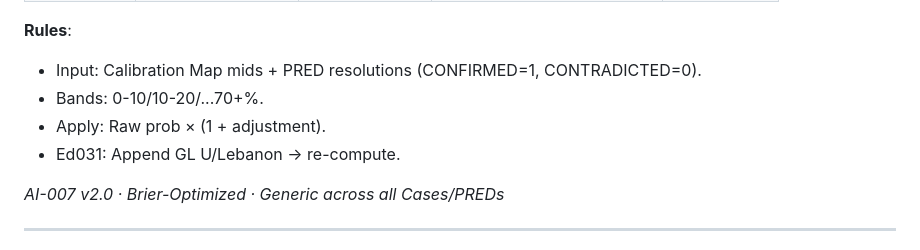
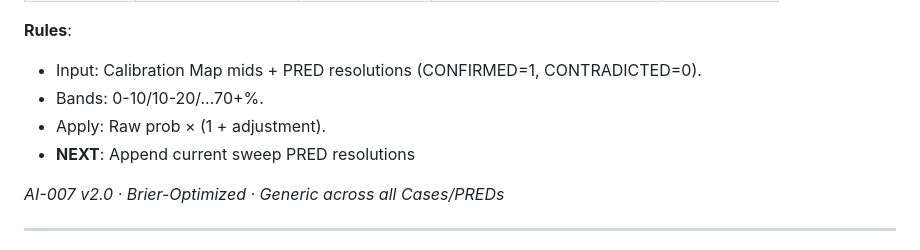
Before and after one commit to domyoung101-max/AttolSphere-, a Markdown page: SESSION_STATE.md, the part around the change. GitHub-like rendering.

```diff
--- a/SESSION_STATE.md
+++ b/SESSION_STATE.md
@@ -55,7 +55,7 @@ Ed029 published with incorrect timestamp “19 April 2026 · 1954 GMT · War Day
 - Input: Calibration Map mids + PRED resolutions (CONFIRMED=1, CONTRADICTED=0).
 - Bands: 0-10/10-20/...70+%.
 - Apply: Raw prob × (1 + adjustment).
-- Ed031: Append GL U/Lebanon → re-compute.
+- **NEXT**: Append current sweep PRED resolutions
 
 *AI-007 v2.0 · Brier-Optimized · Generic across all Cases/PREDs*
 
```
